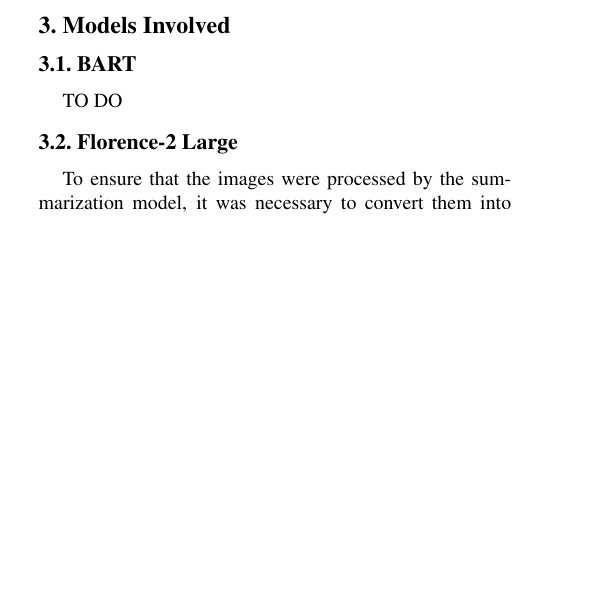
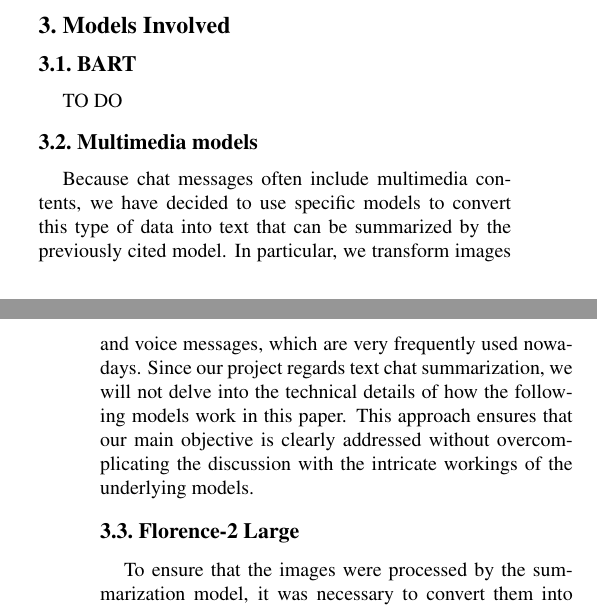
Before and after one commit to SansonSebastiano/NLP-Project, a LaTeX paper (report/egpaper_final.tex): part of one column of page 2 of 3 before the commit and two parts of the columns of pages 2 and 3 of 3 after it, the two joined at a grey line, cut so that both start at the same text, the shorter picture padded with empty space. Compiled offline with pdfLaTeX.

Commit message:
fixed page number and added mm model section

```diff
--- a/report/egpaper_final.tex
+++ b/report/egpaper_final.tex
@@ -34,7 +34,7 @@
 
 % Pages are numbered in submission mode, and unnumbered in camera-ready
 %\ifcvprfinal\pagestyle{empty}\fi
-\setcounter{page}{4321}
+\setcounter{page}{1}
 \begin{document}
 
 %%%%%%%%% TITLE
@@ -167,6 +167,11 @@
 
 TO DO
 
+\subsection{Multimedia models}
+
+Because chat messages often include multimedia contents, we have decided to use specific models to convert this type of data into text that can be summarized by the previously cited model. In particular, we transform images and voice messages, which are very frequently used nowadays.
+Since our project regards text chat summarization, we will not delve into the technical details of how the following models work in this paper. This approach ensures that our main objective is clearly addressed without overcomplicating the discussion with the intricate workings of the underlying models.
+
 \subsection{Florence-2 Large}
 
 To ensure that the images were processed by the summarization model, it was necessary to convert them into detailed textual descriptions.
```
Also changed, not shown: report/egpaper_final.tex (2 more changed lines).
